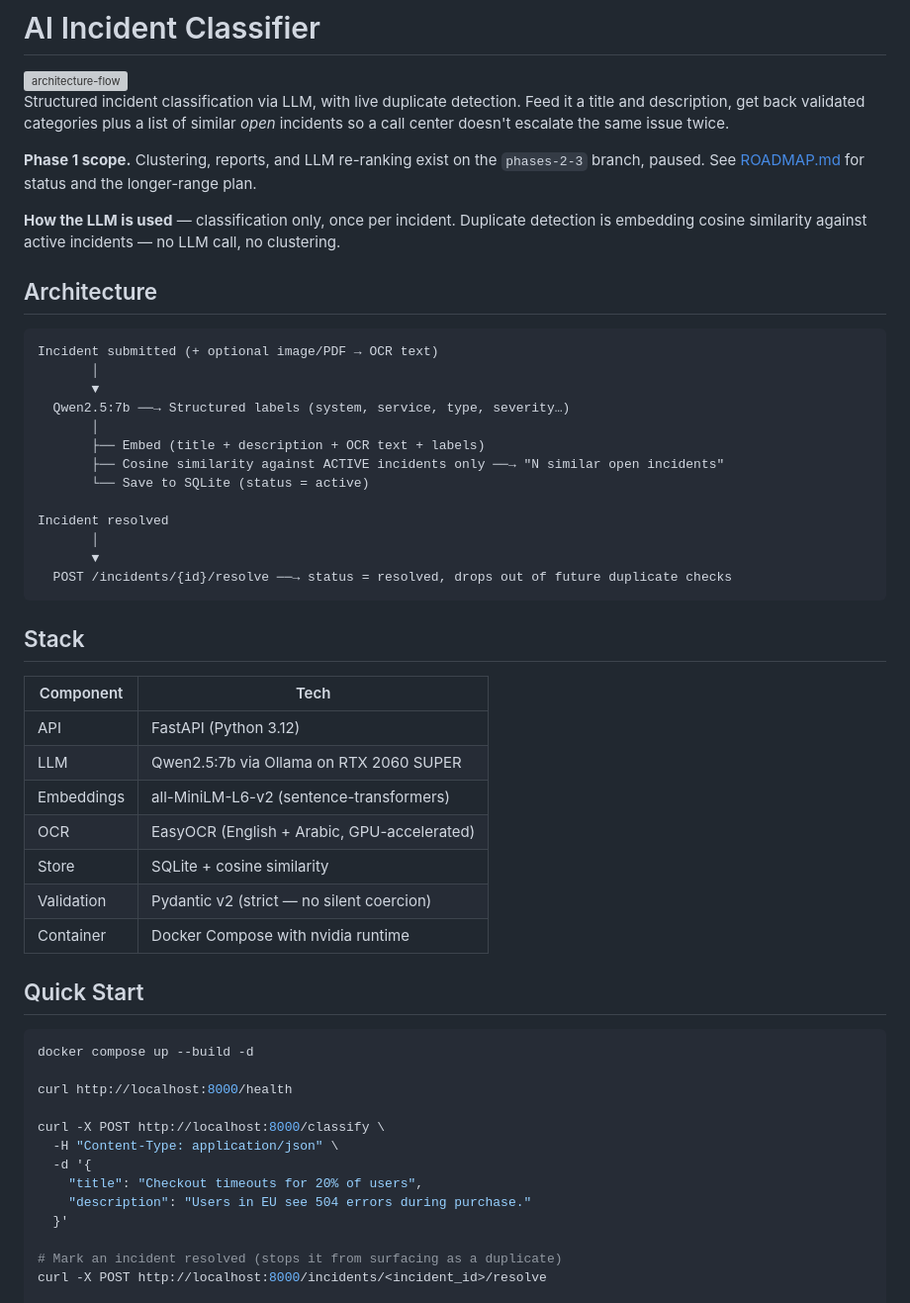
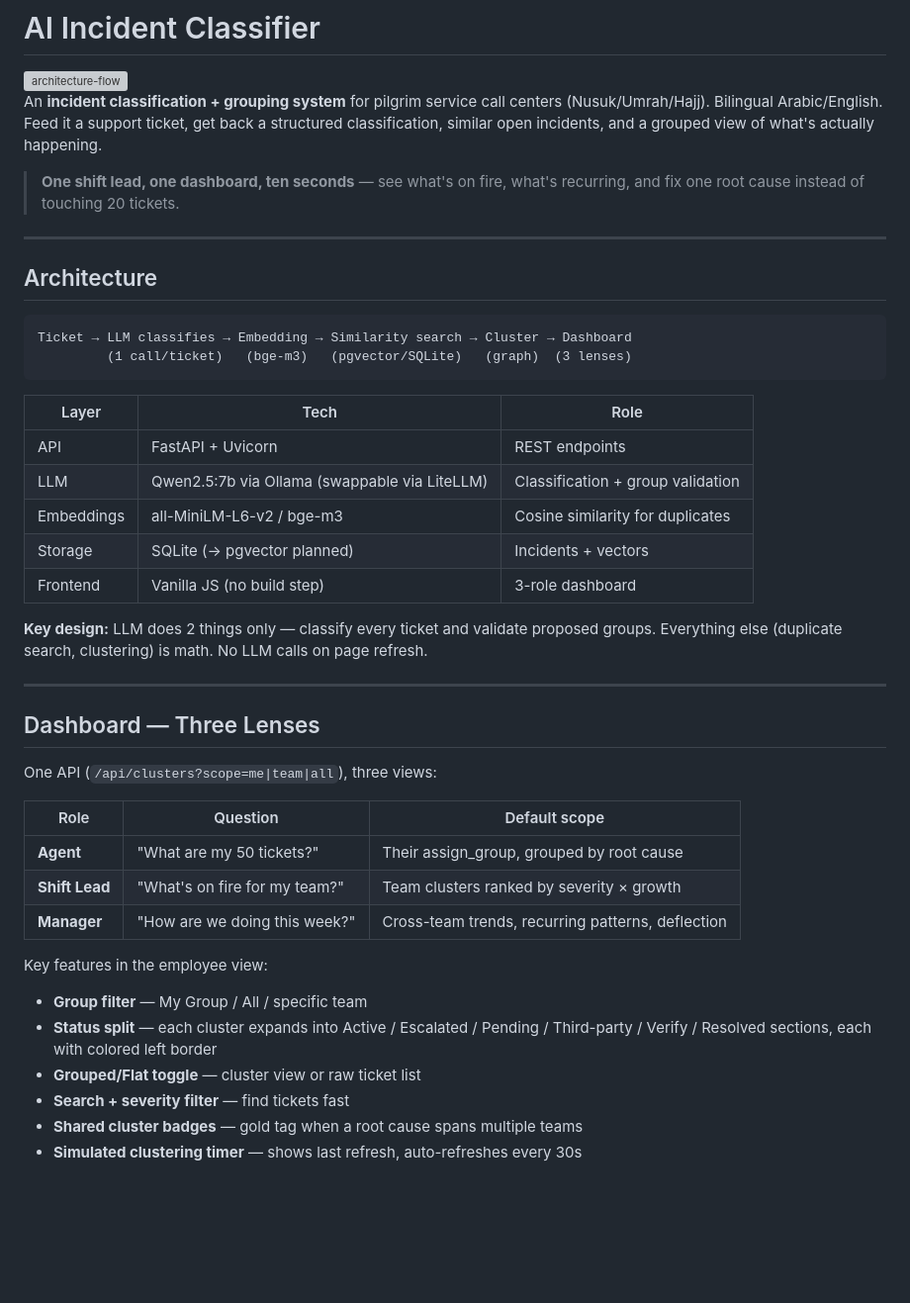
Before and after one commit to osamayalghamdi/AI_Classifier, a Markdown page: README.md, the part around one of its changes. Shown at 99% size. Rendered like a GitHub page; blank space fills up the shorter version; grey boxes are pictures that could not be loaded.

Commit message:
readme: full rewrite — clean, covers dashboard + architecture + status lifecycle

````diff
--- a/README.md
+++ b/README.md
@@ -2,60 +2,46 @@
 
 <img width="2600" height="1235" alt="architecture-flow" src="https://github.com/user-attachments/assets/7a7826db-2b64-4f22-8de9-6c2108c67a12" />
 
-Structured incident classification via LLM, with live duplicate detection. Feed it a
-title and description, get back validated categories plus a list of similar *open*
-incidents so a call center doesn't escalate the same issue twice.
+An **incident classification + grouping system** for pilgrim service call centers (Nusuk/Umrah/Hajj). Bilingual Arabic/English. Feed it a support ticket, get back a structured classification, similar open incidents, and a grouped view of what's actually happening.
 
-**Phase 1 scope.** Clustering, reports, and LLM re-ranking exist on the `phases-2-3`
-branch, paused. See [ROADMAP.md](ROADMAP.md) for status and the longer-range plan.
+> **One shift lead, one dashboard, ten seconds** — see what's on fire, what's recurring, and fix one root cause instead of touching 20 tickets.
 
-**How the LLM is used** — classification only, once per incident. Duplicate detection
-is embedding cosine similarity against active incidents — no LLM call, no clustering.
+---
 
 ## Architecture
 
 ```
-Incident submitted (+ optional image/PDF → OCR text)
-       │
-       ▼
-  Qwen2.5:7b ──→ Structured labels (system, service, type, severity…)
-       │
-       ├── Embed (title + description + OCR text + labels)
-       ├── Cosine similarity against ACTIVE incidents only ──→ "N similar open incidents"
-       └── Save to SQLite (status = active)
-
-Incident resolved
-       │
-       ▼
-  POST /incidents/{id}/resolve ──→ status = resolved, drops out of future duplicate checks
+Ticket → LLM classifies → Embedding → Similarity search → Cluster → Dashboard
+         (1 call/ticket)   (bge-m3)   (pgvector/SQLite)   (graph)  (3 lenses)
 ```
 
-## Stack
+| Layer | Tech | Role |
+|-------|------|------|
+| API | FastAPI + Uvicorn | REST endpoints |
+| LLM | Qwen2.5:7b via Ollama (swappable via LiteLLM) | Classification + group validation |
+| Embeddings | all-MiniLM-L6-v2 / bge-m3 | Cosine similarity for duplicates |
+| Storage | SQLite (→ pgvector planned) | Incidents + vectors |
+| Frontend | Vanilla JS (no build step) | 3-role dashboard |
 
-| Component | Tech |
-|-----------|------|
-| API | FastAPI (Python 3.12) |
-| LLM | Qwen2.5:7b via Ollama on RTX 2060 SUPER |
-| Embeddings | all-MiniLM-L6-v2 (sentence-transformers) |
-| OCR | EasyOCR (English + Arabic, GPU-accelerated) |
-| Store | SQLite + cosine similarity |
-| Validation | Pydantic v2 (strict — no silent coercion) |
-| Container | Docker Compose with nvidia runtime |
+**Key design:** LLM does 2 things only — classify every ticket and validate proposed groups. Everything else (duplicate search, clustering) is math. No LLM calls on page refresh.
 
-## Quick Start
+---
 
-```bash
-docker compose up --build -d
+## Dashboard — Three Lenses
 
-curl http://localhost:8000/health
+One API (`/api/clusters?scope=me|team|all`), three views:
 
-curl -X POST http://localhost:8000/classify \
-  -H "Content-Type: application/json" \
-  -d '{
-    "title": "Checkout timeouts for 20% of users",
-    "description": "Users in EU see 504 errors during purchase."
-  }'
+| Role | Question | Default scope |
+|------|----------|--------------|
+| **Agent** | "What are my 50 tickets?" | Their assign_group, grouped by root cause |
+| **Shift Lead** | "What's on fire for my team?" | Team clusters ranked by severity × growth |
+| **Manager** | "How are we doing this week?" | Cross-team trends, recurring patterns, deflection |
 
-# Mark an incident resolved (stops it from surfacing as a duplicate)
-curl -X POST http://localhost:8000/incidents/<incident_id>/resolve
+Key features in the employee view:
+- **Group filter** — My Group / All / specific team
+- **Status split** — each cluster expands into Active / Escalated / Pending / Third-party / Verify / Resolved sections, each with colored left border
+- **Grouped/Flat toggle** — cluster view or raw ticket list
+- **Search + severity filter** — find tickets fast
+- **Shared cluster badges** — gold tag when a root cause spans multiple teams
+- **Simulated clustering timer** — shows last refresh, auto-refreshes every 30s
 
````
Also changed, not shown: other parts of README.md (+64 -153 lines).
